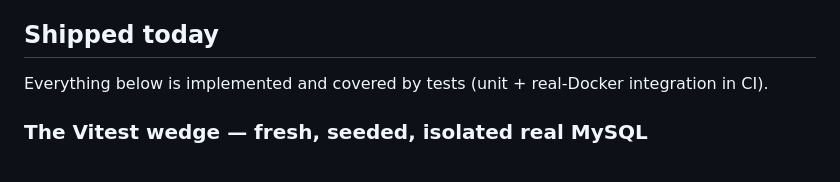
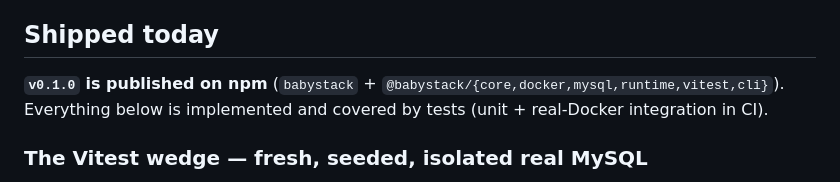
Before and after one commit to babystack/babystack, a Markdown page: docs/ROADMAP.md, the part around the change. GitHub-like rendering.

```diff
--- a/docs/ROADMAP.md
+++ b/docs/ROADMAP.md
@@ -16,6 +16,7 @@ promise — see the note at the bottom.
 
 ## Shipped today
 
+**`v0.1.0` is published on npm** (`babystack` + `@babystack/{core,docker,mysql,runtime,vitest,cli}`).
 Everything below is implemented and covered by tests (unit + real-Docker integration in CI).
 
 ### The Vitest wedge — fresh, seeded, isolated real MySQL
```
Also changed, not shown: README.md (+5 -3 lines), docs/guide/getting-started.md (+9 -9 lines).
